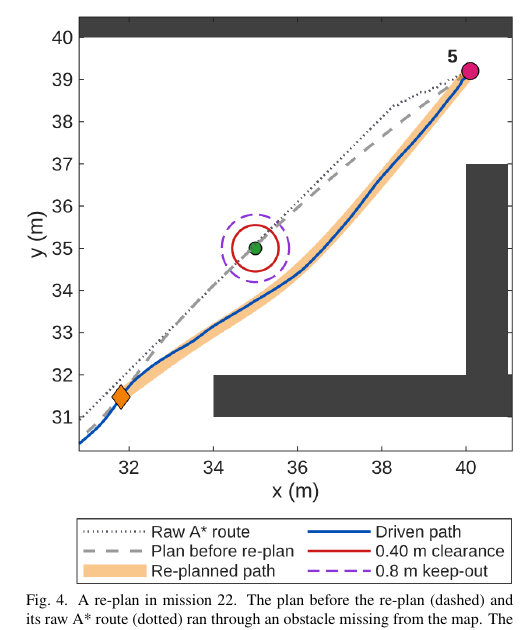
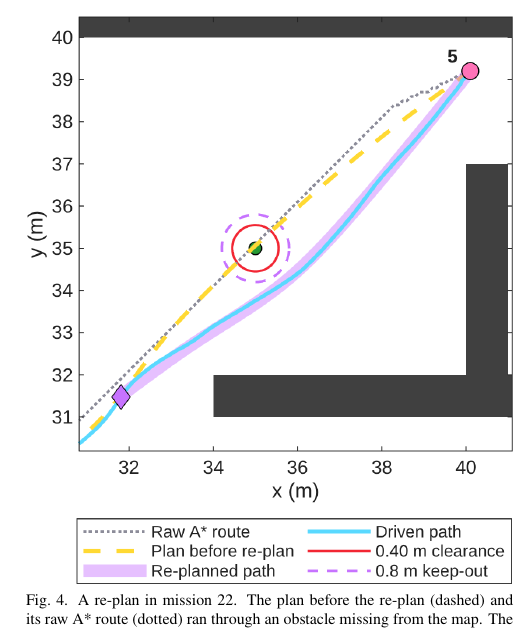
Before and after one commit to chabodmasere/EGH446-MATLAB-B, a LaTeX document (report/main.tex, which reads report/4_Collision_Avoidance.tex): part of one column of page 4 of 8, cut so that both start at the same text. Compiled offline with pdfLaTeX.

Commit message:
Figure 4: path colours match the simulation's Robot Visualization key

```diff
--- a/report/4_Collision_Avoidance.tex
+++ b/report/4_Collision_Avoidance.tex
@@ -75,7 +75,7 @@ Figure~\ref{fig:replan} shows a re-plan.
 
 \begin{figure}[!t]
     \centering
-    \reportfig{fig_replan_k4.png}
+    \reportfig{fig_replan_k5.png}
     \caption{A re-plan in mission 22. The plan before the re-plan
     (dashed) and its raw A* route (dotted) ran through an obstacle
     missing from the map. The diamond
```
Also changed, not shown: report/Images/fig_replan_k4.png (deleted), report/Images/fig_replan_k5.png (added), 1 other file.
